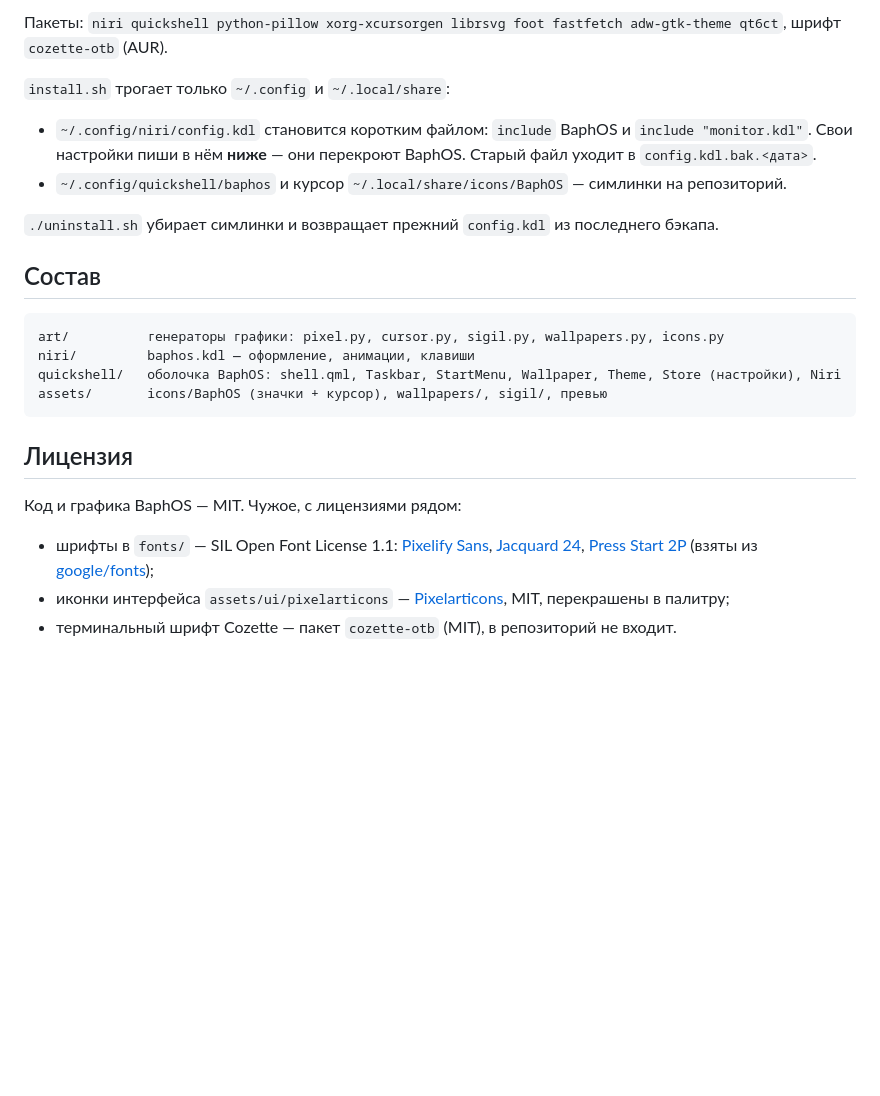
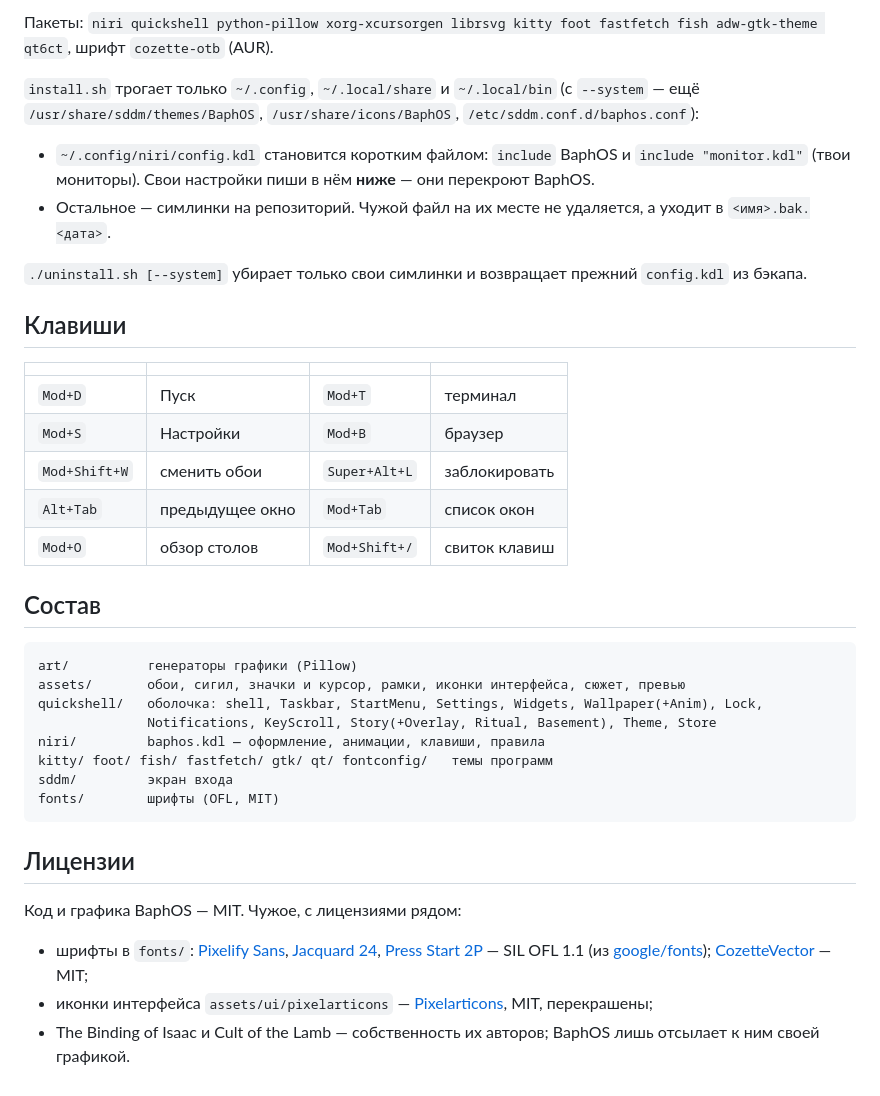
Before and after one commit to oniczzz/BaphOS, a Markdown page: README.md, the part around one of its changes. Drawn GitHub-style; blank space fills up the shorter version.

````diff
--- a/README.md
+++ b/README.md
@@ -46,29 +106,47 @@ cd ~/projects/BaphOS
 ```
 
-Пакеты: `niri quickshell python-pillow xorg-xcursorgen librsvg foot fastfetch adw-gtk-theme qt6ct`, шрифт `cozette-otb` (AUR).
+Пакеты: `niri quickshell python-pillow xorg-xcursorgen librsvg kitty foot fastfetch fish adw-gtk-theme qt6ct`,
+шрифт `cozette-otb` (AUR).
 
-`install.sh` трогает только `~/.config` и `~/.local/share`:
-- `~/.config/niri/config.kdl` становится коротким файлом: `include` BaphOS и `include "monitor.kdl"`.
-  Свои настройки пиши в нём **ниже** — они перекроют BaphOS. Старый файл уходит в `config.kdl.bak.<дата>`.
-- `~/.config/quickshell/baphos` и курсор `~/.local/share/icons/BaphOS` — симлинки на репозиторий.
+`install.sh` трогает только `~/.config`, `~/.local/share` и `~/.local/bin` (с `--system` — ещё
+`/usr/share/sddm/themes/BaphOS`, `/usr/share/icons/BaphOS`, `/etc/sddm.conf.d/baphos.conf`):
 
-`./uninstall.sh` убирает симлинки и возвращает прежний `config.kdl` из последнего бэкапа.
+- `~/.config/niri/config.kdl` становится коротким файлом: `include` BaphOS и `include "monitor.kdl"`
+  (твои мониторы). Свои настройки пиши в нём **ниже** — они перекроют BaphOS.
+- Остальное — симлинки на репозиторий. Чужой файл на их месте не удаляется, а уходит в `<имя>.bak.<дата>`.
+
+`./uninstall.sh [--system]` убирает только свои симлинки и возвращает прежний `config.kdl` из бэкапа.
+
+## Клавиши
+
+| | | | |
+|---|---|---|---|
+| `Mod+D` | Пуск | `Mod+T` | терминал |
+| `Mod+S` | Настройки | `Mod+B` | браузер |
+| `Mod+Shift+W` | сменить обои | `Super+Alt+L` | заблокировать |
+| `Alt+Tab` | предыдущее окно | `Mod+Tab` | список окон |
+| `Mod+O` | обзор столов | `Mod+Shift+/` | свиток клавиш |
 
 ## Состав
 
 ```
-art/          генераторы графики: pixel.py, cursor.py, sigil.py, wallpapers.py, icons.py
-niri/         baphos.kdl — оформление, анимации, клавиши
-quickshell/   оболочка BaphOS: shell.qml, Taskbar, StartMenu, Wallpaper, Theme, Store (настройки), Niri
-assets/       icons/BaphOS (значки + курсор), wallpapers/, sigil/, превью
+art/          генераторы графики (Pillow)
+assets/       обои, сигил, значки и курсор, рамки, иконки интерфейса, сюжет, превью
+quickshell/   оболочка: shell, Taskbar, StartMenu, Settings, Widgets, Wallpaper(+Anim), Lock,
+              Notifications, KeyScroll, Story(+Overlay, Ritual, Basement), Theme, Store
+niri/         baphos.kdl — оформление, анимации, клавиши, правила
+kitty/ foot/ fish/ fastfetch/ gtk/ qt/ fontconfig/   темы программ
+sddm/         экран входа
+fonts/        шрифты (OFL, MIT)
 ```
 
-## Лицензия
+## Лицензии
 
 Код и графика BaphOS — MIT. Чужое, с лицензиями рядом:
 
-- шрифты в `fonts/` — SIL Open Font License 1.1: [Pixelify Sans](https://github.com/eifetx/Pixelify-Sans),
-  [Jacquard 24](https://github.com/scfried/soft-type-jacquard), [Press Start 2P](https://fonts.google.com/specimen/Press+Start+2P)
-  (взяты из [google/fonts](https://github.com/google/fonts));
-- иконки интерфейса `assets/ui/pixelarticons` — [Pixelarticons](https://github.com/halfmage/pixelarticons), MIT, перекрашены в палитру;
-- терминальный шрифт Cozette — пакет `cozette-otb` (MIT), в репозиторий не входит.
+- шрифты в `fonts/`: [Pixelify Sans](https://github.com/eifetx/Pixelify-Sans),
+  [Jacquard 24](https://github.com/scfried/soft-type-jacquard),
+  [Press Start 2P](https://fonts.google.com/specimen/Press+Start+2P) — SIL OFL 1.1 (из [google/fonts](https://github.com/google/fonts));
+  [CozetteVector](https://github.com/slavfox/Cozette) — MIT;
+- иконки интерфейса `assets/ui/pixelarticons` — [Pixelarticons](https://github.com/halfmage/pixelarticons), MIT, перекрашены;
+- The Binding of Isaac и Cult of the Lamb — собственность их авторов; BaphOS лишь отсылает к ним своей графикой.
````
Also changed, not shown: other parts of README.md (+82 -22 lines), assets/previews/base.png (added), assets/previews/kitty.png (added), assets/previews/ritual.png (added), assets/previews/settings.png (added), assets/previews/story-art.png (added), assets/previews/whisper.png (added), 1 other file.
